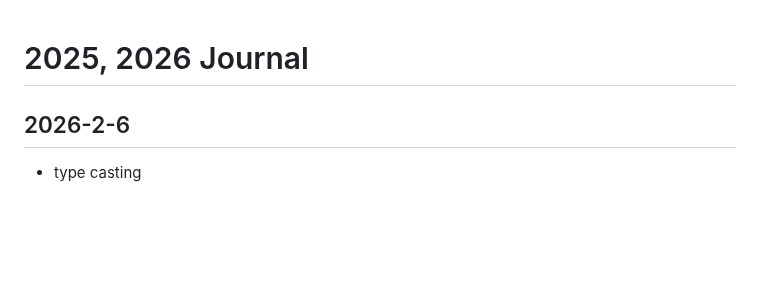
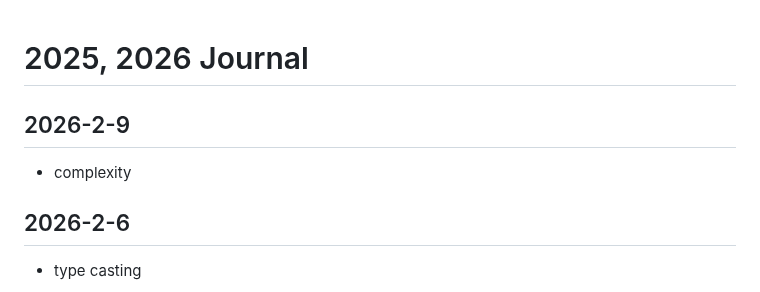
Before and after one commit to callmelazarus/tech-learning-journey, a Markdown page: journal/journal.md, the part around the change. GitHub-like rendering; blank space fills up the shorter version.

Commit message:
code complexity

```diff
--- a/journal/journal.md
+++ b/journal/journal.md
@@ -1,4 +1,7 @@
 # 2025, 2026 Journal
+
+## 2026-2-9
+- complexity
 
 ## 2026-2-6
 - type casting
```
Also changed, not shown: 1 other file.
